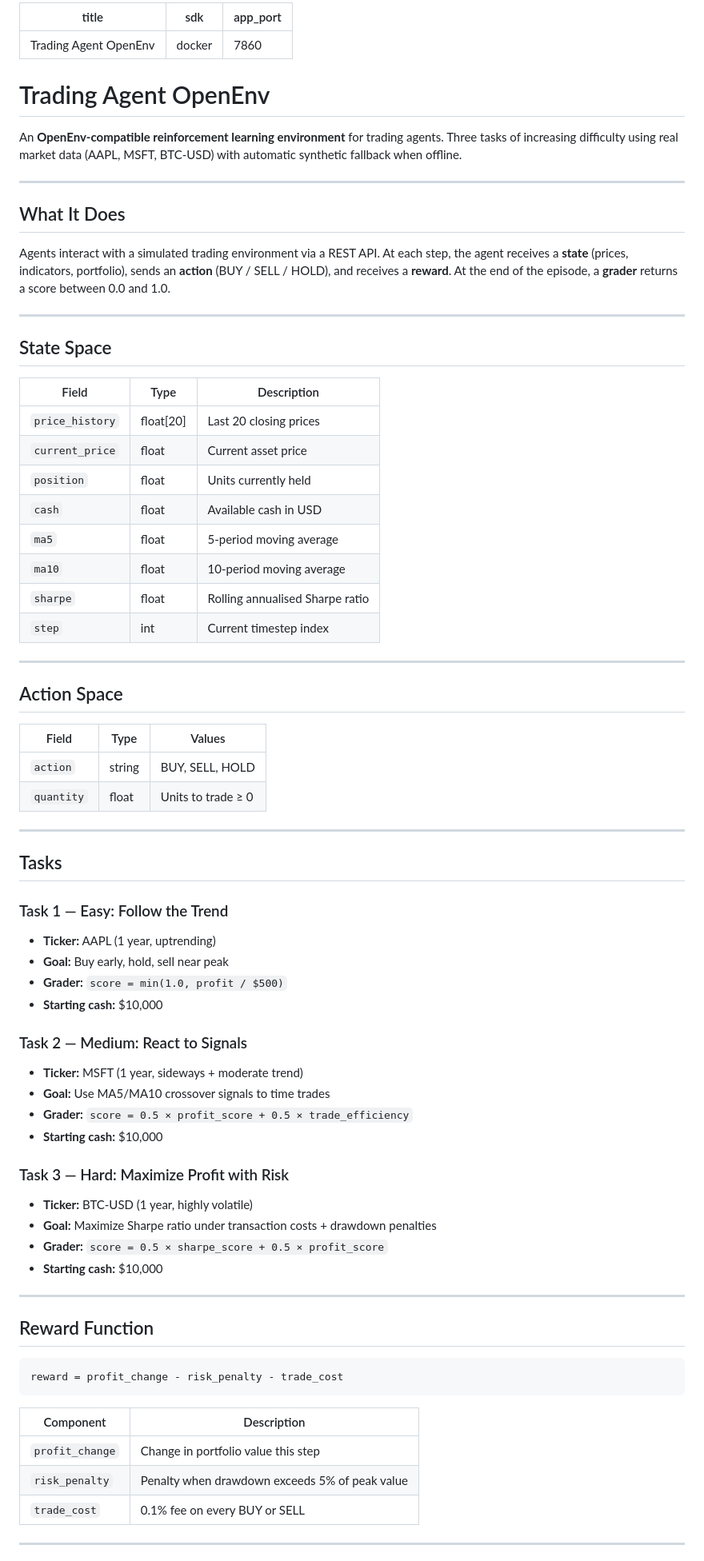
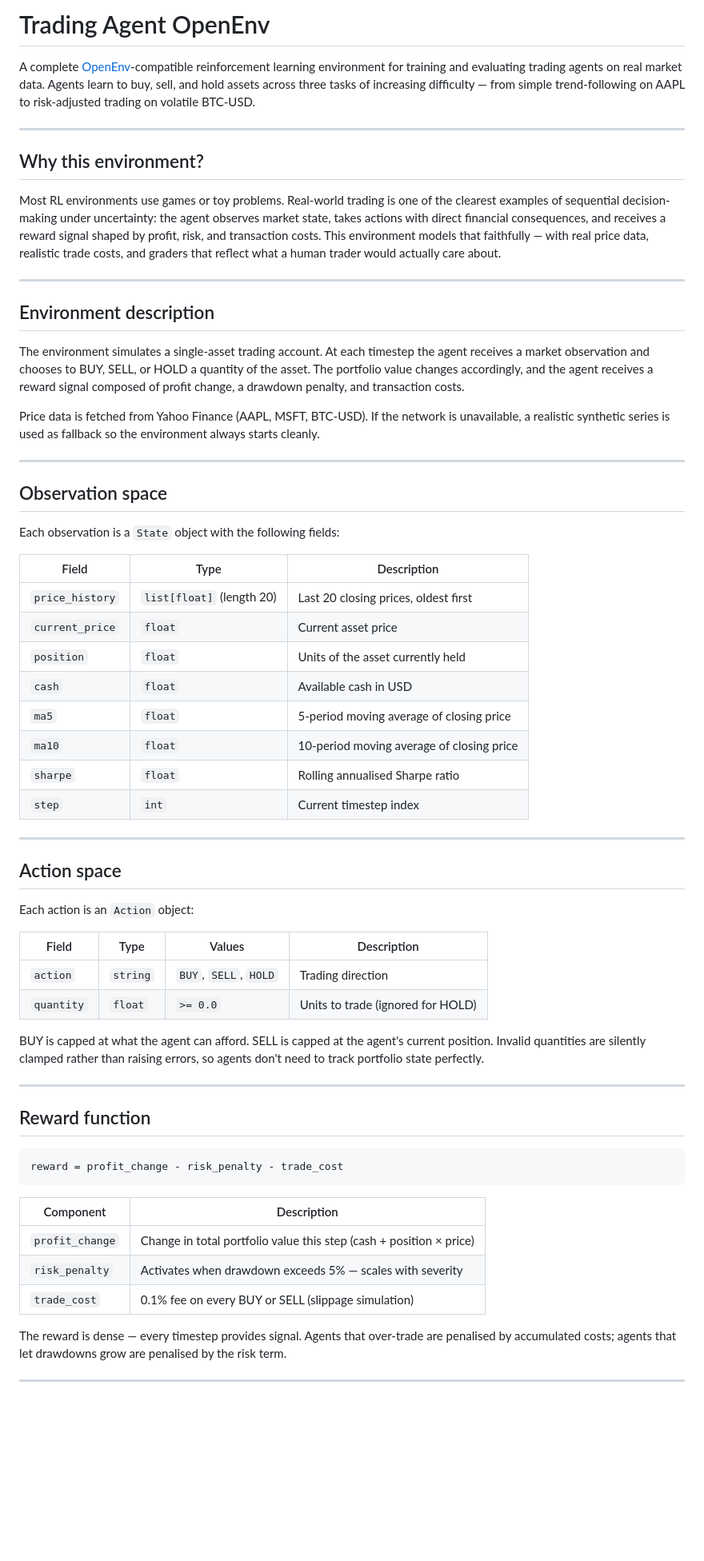
Before and after one commit to AeroScissors/trading-agent-openenv, a Markdown page: README.md, the part around one of its changes. Shown at 80% size. GitHub-like rendering; blank space fills up the shorter version.

````diff
--- a/README.md
+++ b/README.md
@@ -1,82 +1,66 @@
----
-title: Trading Agent OpenEnv
-sdk: docker
-app_port: 7860
----
+# Trading Agent OpenEnv
 
-#  Trading Agent OpenEnv
-
-An **OpenEnv-compatible reinforcement learning environment** for trading agents.
-Three tasks of increasing difficulty using real market data (AAPL, MSFT, BTC-USD)
-with automatic synthetic fallback when offline.
+A complete [OpenEnv](https://openenv.ai)-compatible reinforcement learning environment for training and evaluating trading agents on real market data. Agents learn to buy, sell, and hold assets across three tasks of increasing difficulty — from simple trend-following on AAPL to risk-adjusted trading on volatile BTC-USD.
 
 ---
 
-##  What It Does
+## Why this environment?
 
-Agents interact with a simulated trading environment via a REST API.
-At each step, the agent receives a **state** (prices, indicators, portfolio),
-sends an **action** (BUY / SELL / HOLD), and receives a **reward**.
-At the end of the episode, a **grader** returns a score between 0.0 and 1.0.
+Most RL environments use games or toy problems. Real-world trading is one of the clearest examples of sequential decision-making under uncertainty: the agent observes market state, takes actions with direct financial consequences, and receives a reward signal shaped by profit, risk, and transaction costs. This environment models that faithfully — with real price data, realistic trade costs, and graders that reflect what a human trader would actually care about.
 
 ---
 
-##  State Space
+## Environment description
 
-| Field           | Type         | Description                          |
-|----------------|--------------|--------------------------------------|
-| `price_history` | float[20]    | Last 20 closing prices               |
-| `current_price` | float        | Current asset price                  |
-| `position`      | float        | Units currently held                 |
-| `cash`          | float        | Available cash in USD                |
-| `ma5`           | float        | 5-period moving average              |
-| `ma10`          | float        | 10-period moving average             |
-| `sharpe`        | float        | Rolling annualised Sharpe ratio      |
-| `step`          | int          | Current timestep index               |
+The environment simulates a single-asset trading account. At each timestep the agent receives a market observation and chooses to BUY, SELL, or HOLD a quantity of the asset. The portfolio value changes accordingly, and the agent receives a reward signal composed of profit change, a drawdown penalty, and transaction costs.
+
+Price data is fetched from Yahoo Finance (AAPL, MSFT, BTC-USD). If the network is unavailable, a realistic synthetic series is used as fallback so the environment always starts cleanly.
 
 ---
 
-##  Action Space
+## Observation space
 
-| Field      | Type   | Values              |
-|-----------|--------|---------------------|
-| `action`   | string | BUY, SELL, HOLD     |
-| `quantity` | float  | Units to trade ≥ 0  |
+Each observation is a `State` object with the following fields:
+
+| Field | Type | Description |
+|---|---|---|
+| `price_history` | `list[float]` (length 20) | Last 20 closing prices, oldest first |
+| `current_price` | `float` | Current asset price |
+| `position` | `float` | Units of the asset currently held |
+| `cash` | `float` | Available cash in USD |
+| `ma5` | `float` | 5-period moving average of closing price |
+| `ma10` | `float` | 10-period moving average of closing price |
+| `sharpe` | `float` | Rolling annualised Sharpe ratio |
+| `step` | `int` | Current timestep index |
 
 ---
 
-##  Tasks
+## Action space
 
-### Task 1 — Easy: Follow the Trend
-- **Ticker:** AAPL (1 year, uptrending)
-- **Goal:** Buy early, hold, sell near peak
-- **Grader:** `score = min(1.0, profit / $500)`
-- **Starting cash:** $10,000
+Each action is an `Action` object:
 
-### Task 2 — Medium: React to Signals
-- **Ticker:** MSFT (1 year, sideways + moderate trend)
-- **Goal:** Use MA5/MA10 crossover signals to time trades
-- **Grader:** `score = 0.5 × profit_score + 0.5 × trade_efficiency`
-- **Starting cash:** $10,000
+| Field | Type | Values | Description |
+|---|---|---|---|
+| `action` | `string` | `BUY`, `SELL`, `HOLD` | Trading direction |
+| `quantity` | `float` | `>= 0.0` | Units to trade (ignored for HOLD) |
 
-### Task 3 — Hard: Maximize Profit with Risk
-- **Ticker:** BTC-USD (1 year, highly volatile)
-- **Goal:** Maximize Sharpe ratio under transaction costs + drawdown penalties
-- **Grader:** `score = 0.5 × sharpe_score + 0.5 × profit_score`
-- **Starting cash:** $10,000
+BUY is capped at what the agent can afford. SELL is capped at the agent's current position. Invalid quantities are silently clamped rather than raising errors, so agents don't need to track portfolio state perfectly.
 
 ---
 
-##  Reward Function
+## Reward function
+
 ```
 reward = profit_change - risk_penalty - trade_cost
 ```
 
-| Component       | Description                                      |
-|----------------|--------------------------------------------------|
-| `profit_change` | Change in portfolio value this step              |
-| `risk_penalty`  | Penalty when drawdown exceeds 5% of peak value   |
-| `trade_cost`    | 0.1% fee on every BUY or SELL                    |
+| Component | Description |
+|---|---|
+| `profit_change` | Change in total portfolio value this step (cash + position × price) |
+| `risk_penalty` | Activates when drawdown exceeds 5% — scales with severity |
+| `trade_cost` | 0.1% fee on every BUY or SELL (slippage simulation) |
+
+The reward is dense — every timestep provides signal. Agents that over-trade are penalised by accumulated costs; agents that let drawdowns grow are penalised by the risk term.
 
 ---
 
````
Also changed, not shown: other parts of README.md (+126 -81 lines).
